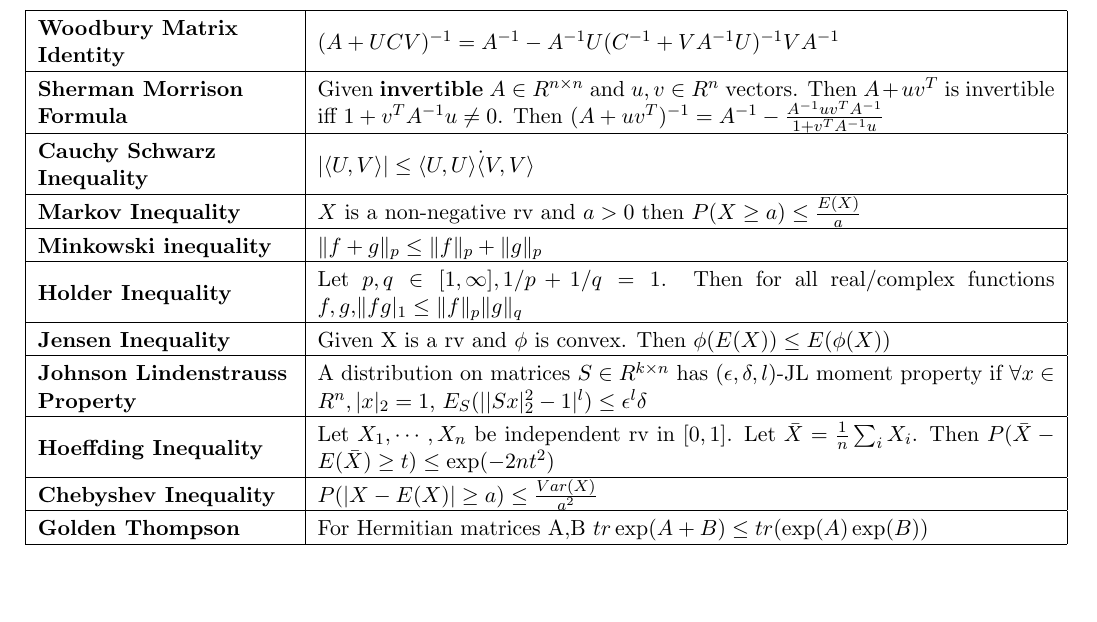
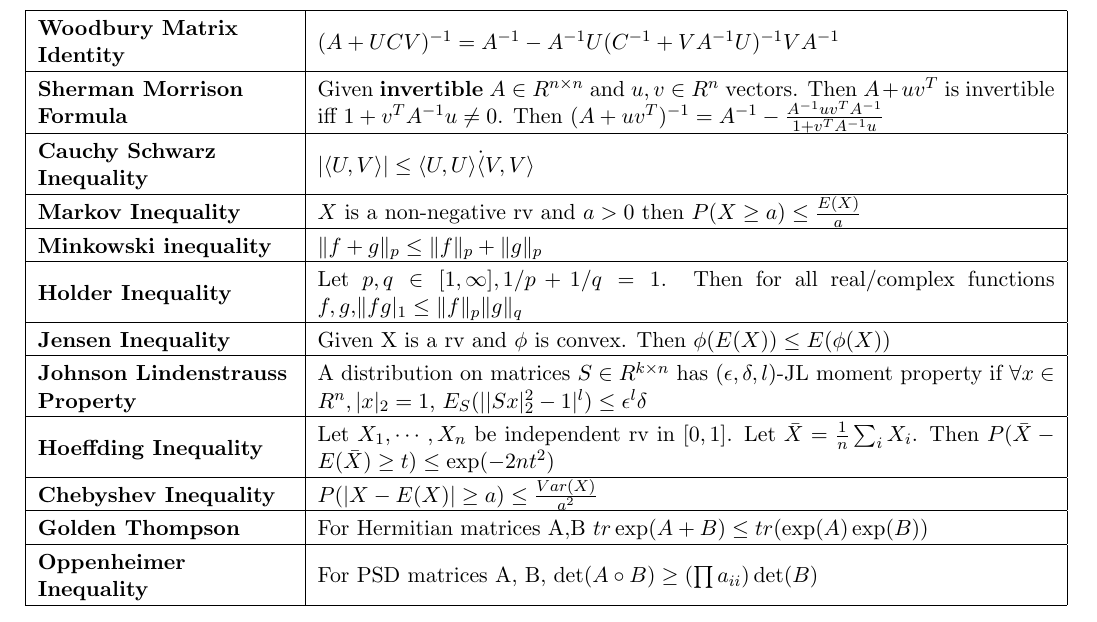
Before and after one commit to hhchin/cs-cheatsheet, a LaTeX document (cheatsheet.tex): part of the page, cut so that both start at the same text, the shorter picture padded with empty space. Compiled offline with pdfLaTeX.

Commit message:
Updated .tex, forgot to add this

```diff
--- a/cheatsheet.tex
+++ b/cheatsheet.tex
@@ -33,5 +33,6 @@
 \textbf{Hoeffding Inequality} & Let $X_1,\cdots,X_n$ be independent rv in $[0,1]$. Let $\bar{X} = \frac{1}{n}\sum_i{X_i}$. Then $P(\bar{X}-E(\bar{X})\geq t) \leq \exp(-2nt^2)$ \\ \hline
 \textbf{Chebyshev Inequality} & $P(|X-E(X)| \geq a) \leq \frac{Var(X)}{a^2}$\\ \hline
 \textbf{Golden Thompson} & For Hermitian matrices A,B $tr \exp(A+B) \leq tr(\exp(A)\exp(B))$\\ \hline
+\textbf{Oppenheimer Inequality} & For PSD matrices A, B, $\det(A \circ B) \ge \left( \prod a_{ii} \right) \det(B)$\\ \hline
 \end{tabular}
 \end{document}
```
